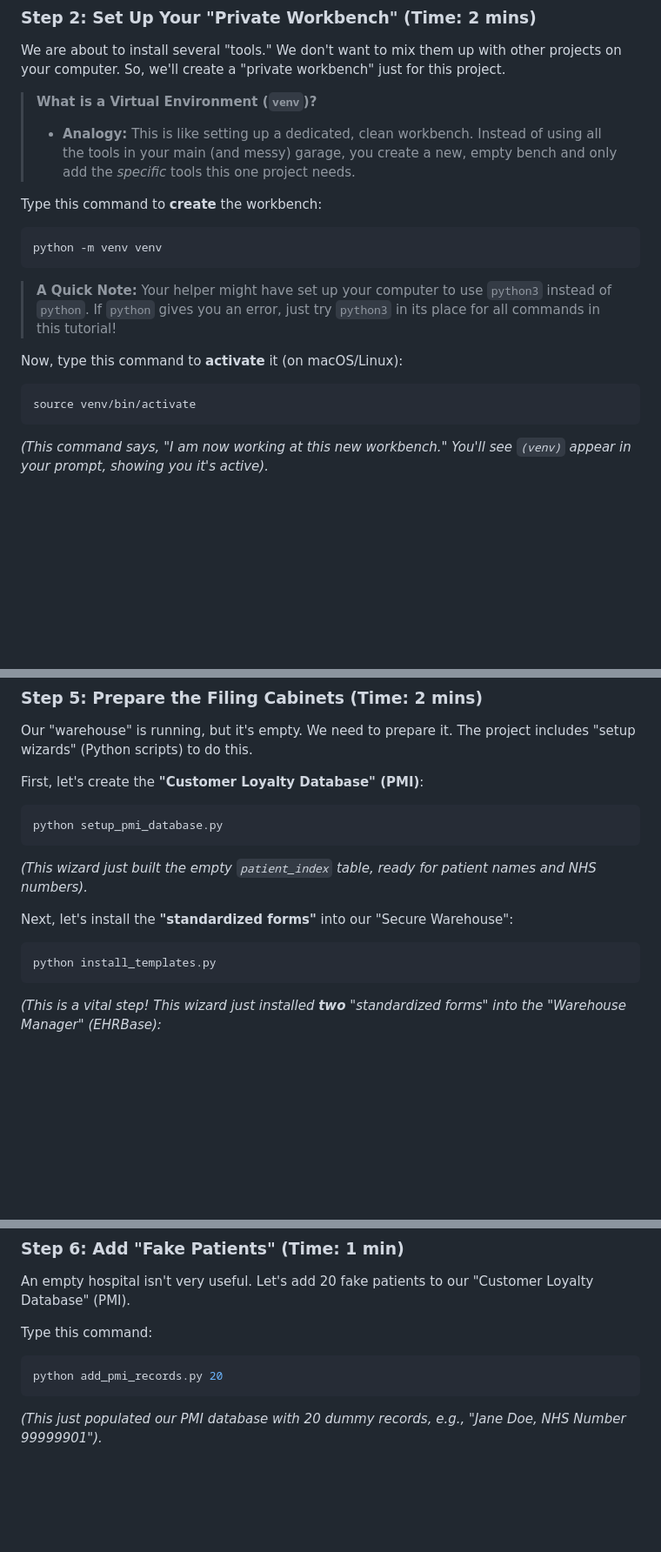
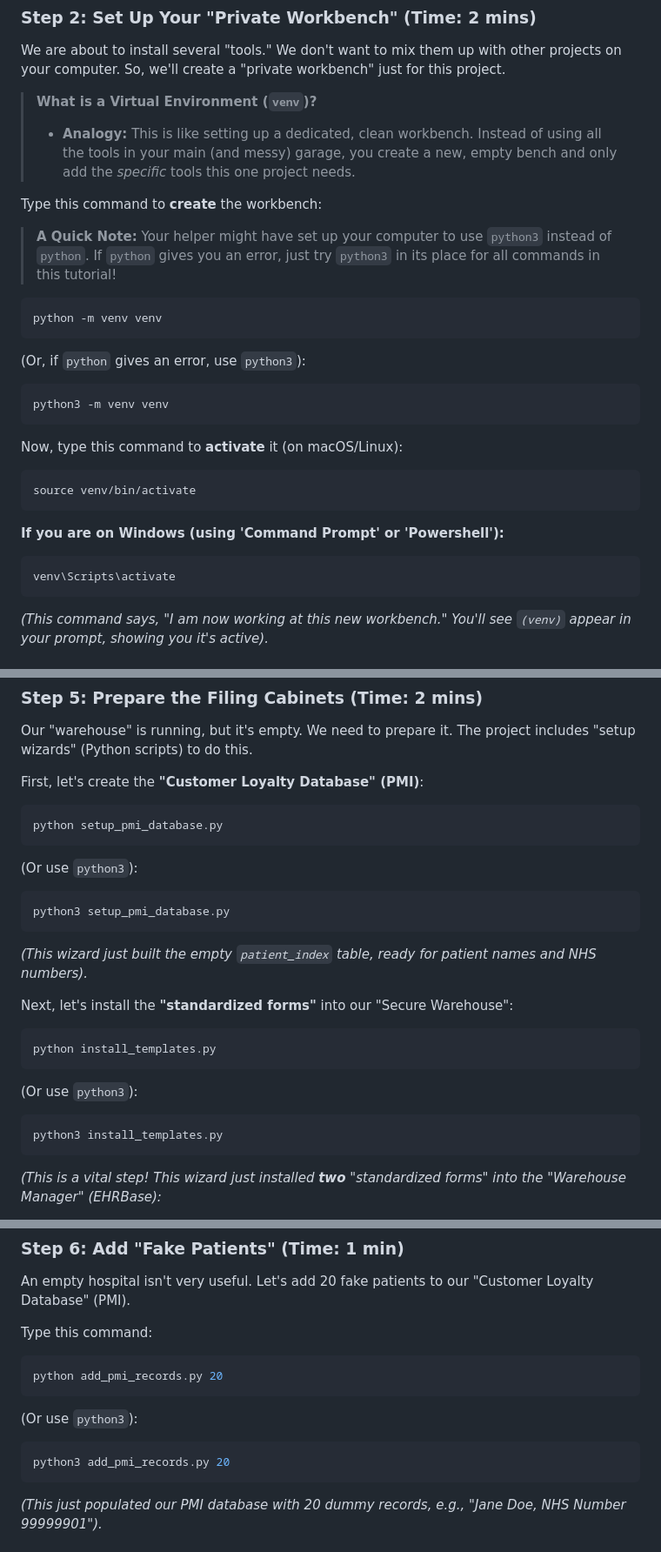
Before and after one commit to regulate-tech/rtfm-ehr, a Markdown page: TUTORIAL.md, 3 parts joined by grey strips. Shown: that part at 87% size. Drawn GitHub-style; blank space fills up the shorter version.

Commit message:
Update TUTORIAL.md
fix: added windows and python3 commands

````diff
--- a/TUTORIAL.md
+++ b/TUTORIAL.md
@@ -67,17 +67,25 @@ We are about to install several "tools." We don't want to mix them up with other
 >   * **Analogy:** This is like setting up a dedicated, clean workbench. Instead of using all the tools in your main (and messy) garage, you create a new, empty bench and only add the *specific* tools this one project needs.
 
 Type this command to **create** the workbench:
+> **A Quick Note:** Your helper might have set up your computer to use `python3` instead of `python`. If `python` gives you an error, just try `python3` in its place for all commands in this tutorial\!
 
 ```bash
 python -m venv venv
 ```
+(Or, if `python` gives an error, use `python3`):
 
-> **A Quick Note:** Your helper might have set up your computer to use `python3` instead of `python`. If `python` gives you an error, just try `python3` in its place for all commands in this tutorial\!
-
+```bash
+python3 -m venv venv
+```
 Now, type this command to **activate** it (on macOS/Linux):
 
 ```bash
 source venv/bin/activate
+```
+**If you are on Windows (using 'Command Prompt' or 'Powershell'):**
+
+```bash
+venv\Scripts\activate
 ```
 
 *(This command says, "I am now working at this new workbench." You'll see `(venv)` appear in your prompt, showing you it's active).*
@@ -126,6 +134,11 @@ First, let's create the **"Customer Loyalty Database" (PMI)**:
 ```bash
 python setup_pmi_database.py
 ```
+(Or use `python3`):
+
+```bash
+python3 setup_pmi_database.py
+```
 
 *(This wizard just built the empty `patient_index` table, ready for patient names and NHS numbers).*
 
@@ -133,6 +146,12 @@ Next, let's install the **"standardized forms"** into our "Secure Warehouse":
 
 ```bash
 python install_templates.py
+```
+
+(Or use `python3`):
+
+```bash
+python3 install_templates.py
 ```
 
 *(This is a vital step\! This wizard just installed **two** "standardized forms" into the "Warehouse Manager" (EHRBase):*
@@ -150,6 +169,12 @@ Type this command:
 
 ```bash
 python add_pmi_records.py 20
+```
+
+(Or use `python3`):
+
+```bash
+python3 add_pmi_records.py 20
 ```
 
 *(This just populated our PMI database with 20 dummy records, e.g., "Jane Doe, NHS Number 99999901").*
````
